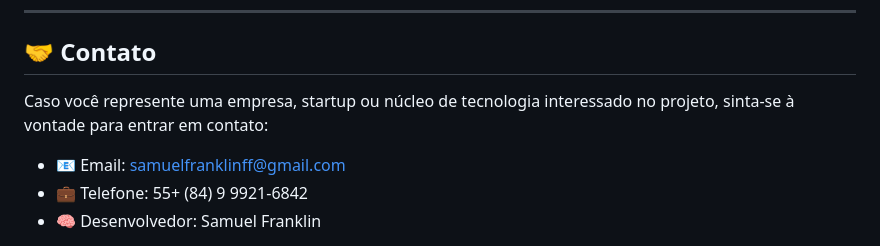
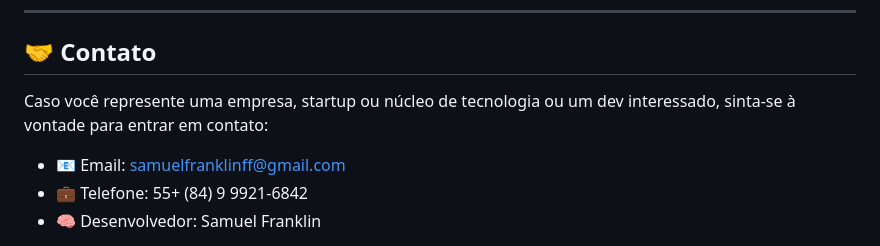
Before and after one commit to franklin-samuel/MyMarket, a Markdown page: README.md, the part around the change. GitHub-like rendering.

```diff
--- a/README.md
+++ b/README.md
@@ -137,7 +137,7 @@ npx expo start
 
 ## 🤝 Contato
 
-Caso você represente uma empresa, startup ou núcleo de tecnologia interessado no projeto, sinta-se à vontade para entrar em contato:
+Caso você represente uma empresa, startup ou núcleo de tecnologia ou um dev interessado, sinta-se à vontade para entrar em contato:
 
 - 📧 Email: samuelfranklinff@gmail.com
 - 💼 Telefone: 55+ (84) 9 9921-6842
```
